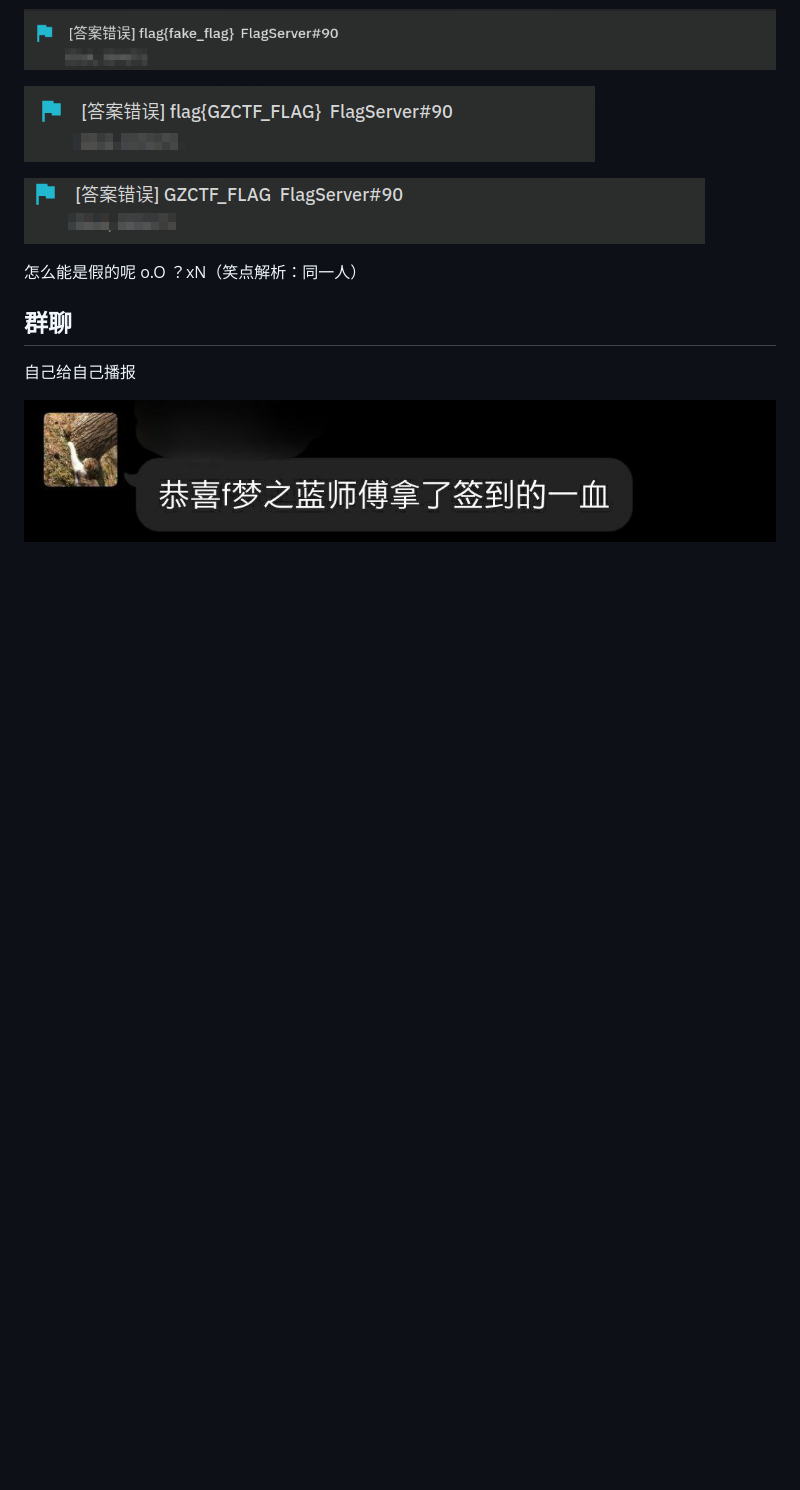
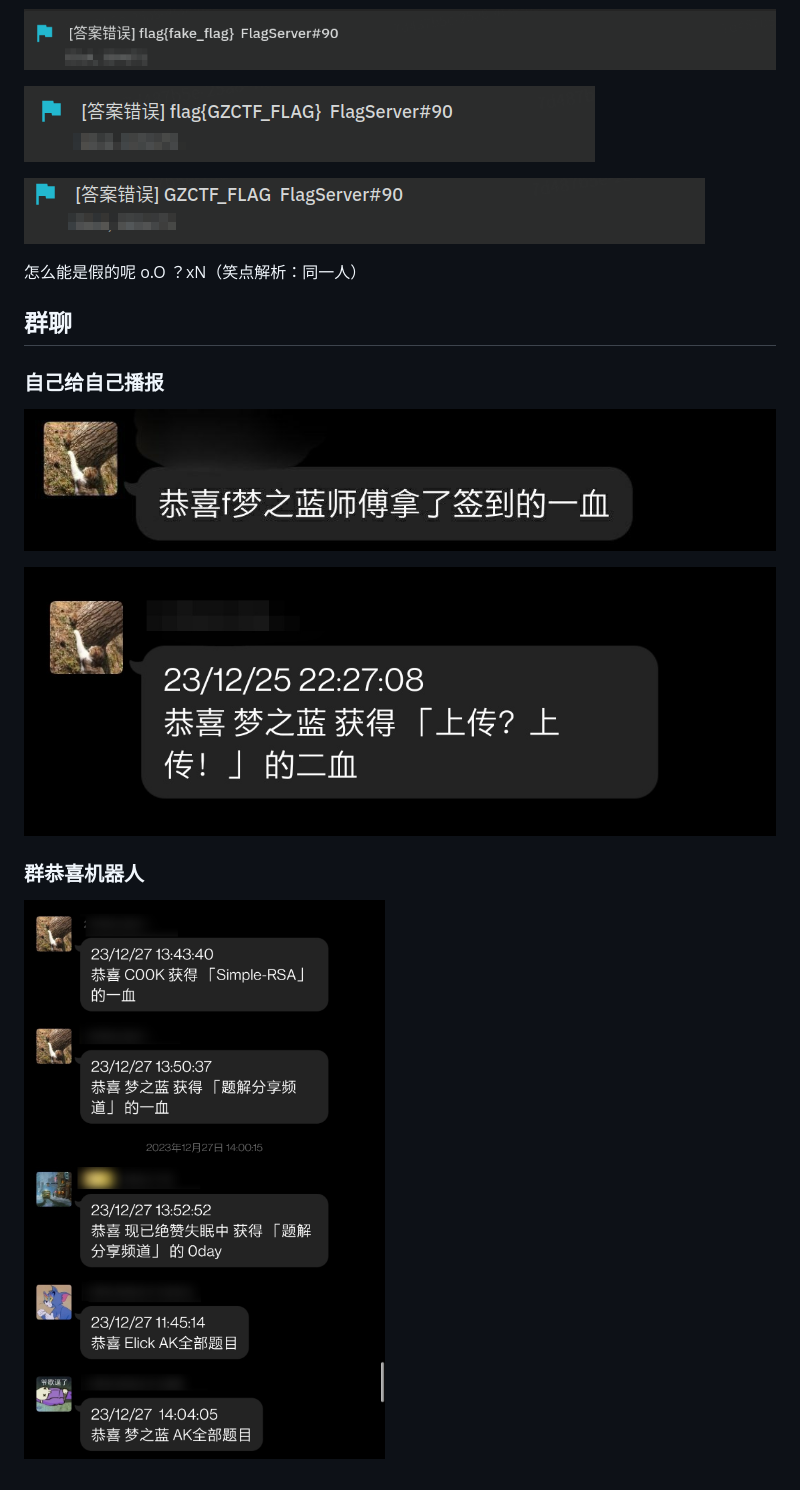
Before and after one commit to SVUCTF/SVUCTF-WINTER-2023, a Markdown page: behind-the-scenes/README.md, the part around the change. Rendered like a GitHub page; pictures changed too: behind-the-scenes/images/恭喜.jpg (added), behind-the-scenes/images/自己给自己播报x2.jpg (added); blank space fills up the shorter version.

Commit message:
:egg: 更新花絮

```diff
--- a/behind-the-scenes/README.md
+++ b/behind-the-scenes/README.md
@@ -34,6 +34,12 @@
 
 ## 群聊
 
-自己给自己播报
+### 自己给自己播报
 
 ![自己给自己播报](./images/%E8%87%AA%E5%B7%B1%E7%BB%99%E8%87%AA%E5%B7%B1%E6%92%AD%E6%8A%A5.jpg)
+
+![自己给自己播报x2](./images/%E8%87%AA%E5%B7%B1%E7%BB%99%E8%87%AA%E5%B7%B1%E6%92%AD%E6%8A%A5x2.jpg)
+
+### 群恭喜机器人
+
+![恭喜](./images/%E6%81%AD%E5%96%9C.jpg)
```
